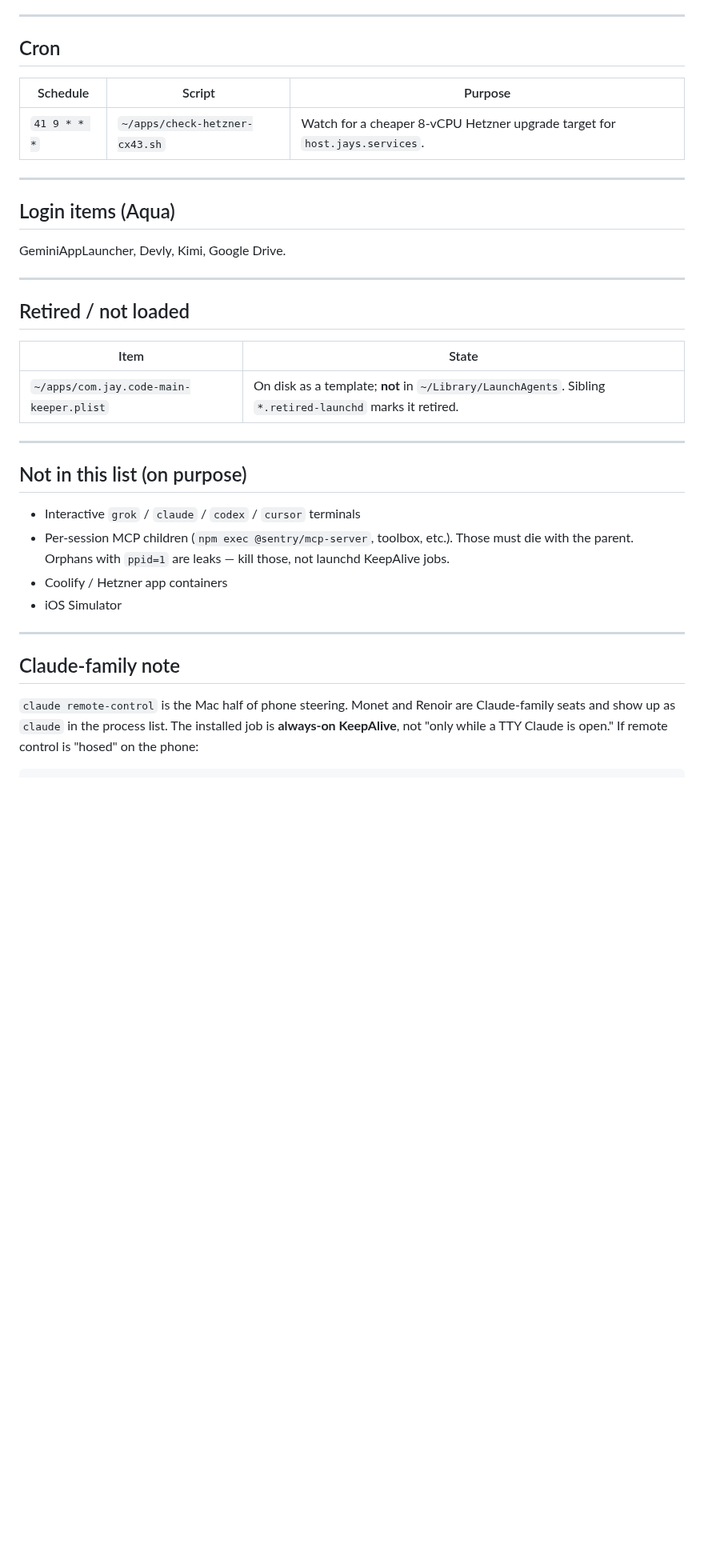
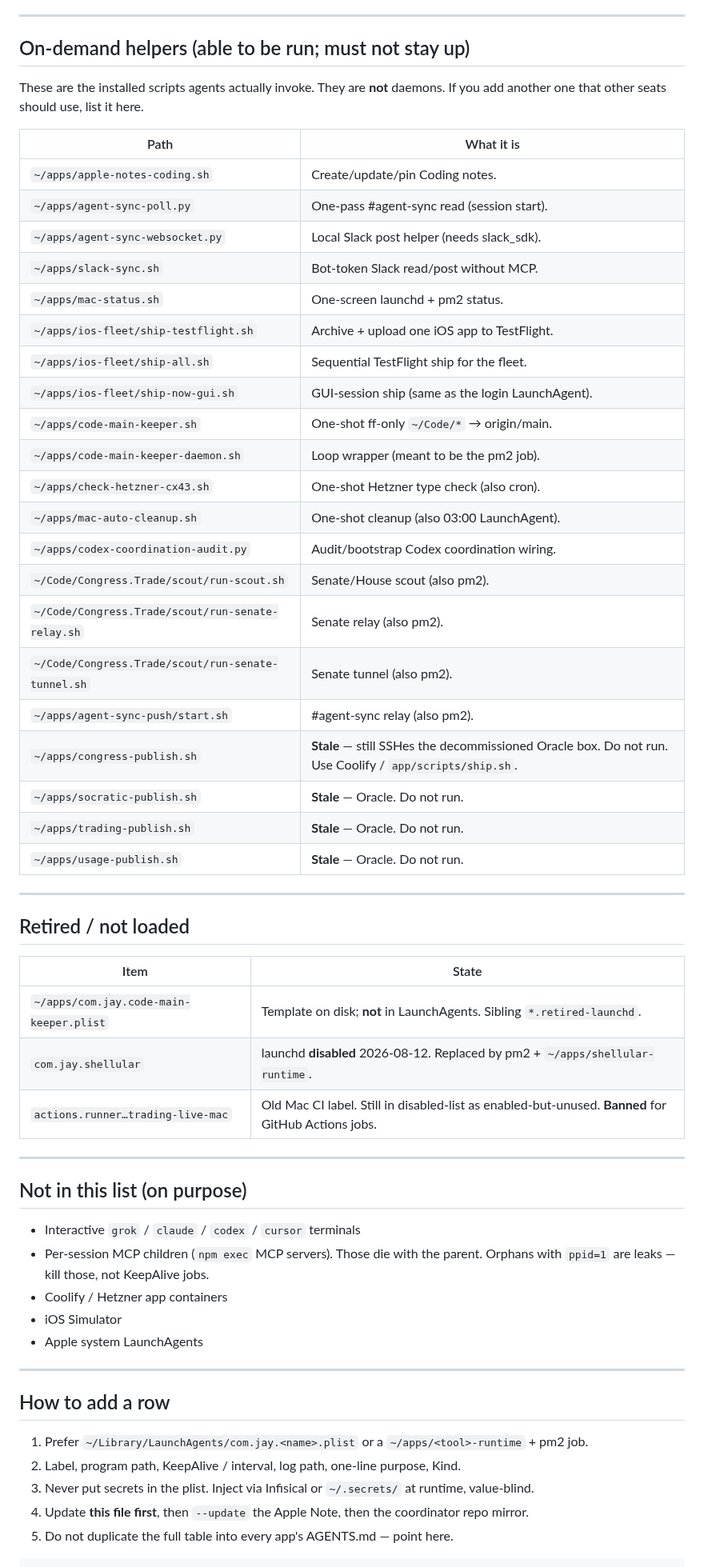
Before and after one commit to jaywedgeworth22/ai-fleet-coordinator, a Markdown page: docs/MAC-LOCAL-PROCESSES.md, the part around one of its changes. Shown at 80% size. Rendered like a GitHub page; blank space fills up the shorter version.

````diff
--- a/docs/MAC-LOCAL-PROCESSES.md
+++ b/docs/MAC-LOCAL-PROCESSES.md
@@ -88,42 +104,64 @@ Vendor (do not manage unless asked): Homebrew autoupdate (daily), GoogleUpdater
 
 ---
 
-## Cron
+## On-demand helpers (able to be run; must not stay up)
 
-| Schedule | Script | Purpose |
-|----------|--------|---------|
-| `41 9 * * *` | `~/apps/check-hetzner-cx43.sh` | Watch for a cheaper 8-vCPU Hetzner upgrade target for `host.jays.services`. |
+These are the installed scripts agents actually invoke.  They are **not**
+daemons.  If you add another one that other seats should use, list it here.
 
----
-
-## Login items (Aqua)
-
-GeminiAppLauncher, Devly, Kimi, Google Drive.
+| Path | What it is |
+|---|---|
+| `~/apps/apple-notes-coding.sh` | Create/update/pin Coding notes. |
+| `~/apps/agent-sync-poll.py` | One-pass #agent-sync read (session start). |
+| `~/apps/agent-sync-websocket.py` | Local Slack post helper (needs slack_sdk). |
+| `~/apps/slack-sync.sh` | Bot-token Slack read/post without MCP. |
+| `~/apps/mac-status.sh` | One-screen launchd + pm2 status. |
+| `~/apps/ios-fleet/ship-testflight.sh` | Archive + upload one iOS app to TestFlight. |
+| `~/apps/ios-fleet/ship-all.sh` | Sequential TestFlight ship for the fleet. |
+| `~/apps/ios-fleet/ship-now-gui.sh` | GUI-session ship (same as the login LaunchAgent). |
+| `~/apps/code-main-keeper.sh` | One-shot ff-only `~/Code/*` → origin/main. |
+| `~/apps/code-main-keeper-daemon.sh` | Loop wrapper (meant to be the pm2 job). |
+| `~/apps/check-hetzner-cx43.sh` | One-shot Hetzner type check (also cron). |
+| `~/apps/mac-auto-cleanup.sh` | One-shot cleanup (also 03:00 LaunchAgent). |
+| `~/apps/codex-coordination-audit.py` | Audit/bootstrap Codex coordination wiring. |
+| `~/Code/Congress.Trade/scout/run-scout.sh` | Senate/House scout (also pm2). |
+| `~/Code/Congress.Trade/scout/run-senate-relay.sh` | Senate relay (also pm2). |
+| `~/Code/Congress.Trade/scout/run-senate-tunnel.sh` | Senate tunnel (also pm2). |
+| `~/apps/agent-sync-push/start.sh` | #agent-sync relay (also pm2). |
+| `~/apps/congress-publish.sh` | **Stale** — still SSHes the decommissioned Oracle box.  Do not run.  Use Coolify / `app/scripts/ship.sh`. |
+| `~/apps/socratic-publish.sh` | **Stale** — Oracle.  Do not run. |
+| `~/apps/trading-publish.sh` | **Stale** — Oracle.  Do not run. |
+| `~/apps/usage-publish.sh` | **Stale** — Oracle.  Do not run. |
 
 ---
 
 ## Retired / not loaded
 
 | Item | State |
-|------|--------|
-| `~/apps/com.jay.code-main-keeper.plist` | On disk as a template; **not** in `~/Library/LaunchAgents`.  Sibling `*.retired-launchd` marks it retired. |
+|---|---|
+| `~/apps/com.jay.code-main-keeper.plist` | Template on disk; **not** in LaunchAgents.  Sibling `*.retired-launchd`. |
+| `com.jay.shellular` | launchd **disabled** 2026-08-12.  Replaced by pm2 + `~/apps/shellular-runtime`. |
+| `actions.runner…trading-live-mac` | Old Mac CI label.  Still in disabled-list as enabled-but-unused.  **Banned** for GitHub Actions jobs. |
 
 ---
 
 ## Not in this list (on purpose)
 
 - Interactive `grok` / `claude` / `codex` / `cursor` terminals
-- Per-session MCP children (`npm exec @sentry/mcp-server`, toolbox, etc.).  Those must die with the parent.  Orphans with `ppid=1` are leaks — kill those, not launchd KeepAlive jobs.
+- Per-session MCP children (`npm exec` MCP servers).  Those die with the parent.
+  Orphans with `ppid=1` are leaks — kill those, not KeepAlive jobs.
 - Coolify / Hetzner app containers
 - iOS Simulator
+- Apple system LaunchAgents
 
 ---
 
-## Claude-family note
+## How to add a row
 
-`claude remote-control` is the Mac half of phone steering.  Monet and Renoir
-are Claude-family seats and show up as `claude` in the process list.  The
-installed job is **always-on KeepAlive**, not "only while a TTY Claude is
-open."  If remote control is "hosed" on the phone:
+1. Prefer `~/Library/LaunchAgents/com.jay.<name>.plist` or a `~/apps/<tool>-runtime` + pm2 job.
+2. Label, program path, KeepAlive / interval, log path, one-line purpose, Kind.
+3. Never put secrets in the plist.  Inject via Infisical or `~/.secrets/` at runtime, value-blind.
+4. Update **this file first**, then `--update` the Apple Note, then the coordinator repo mirror.
+5. Do not duplicate the full table into every app's AGENTS.md — point here.
 
 ```bash
````
Also changed, not shown: other parts of docs/MAC-LOCAL-PROCESSES.md (+77 -61 lines), AGENT-SYNC.md (+15 -6 lines), TEMPLATE-AGENTS.md (+8 -6 lines).
